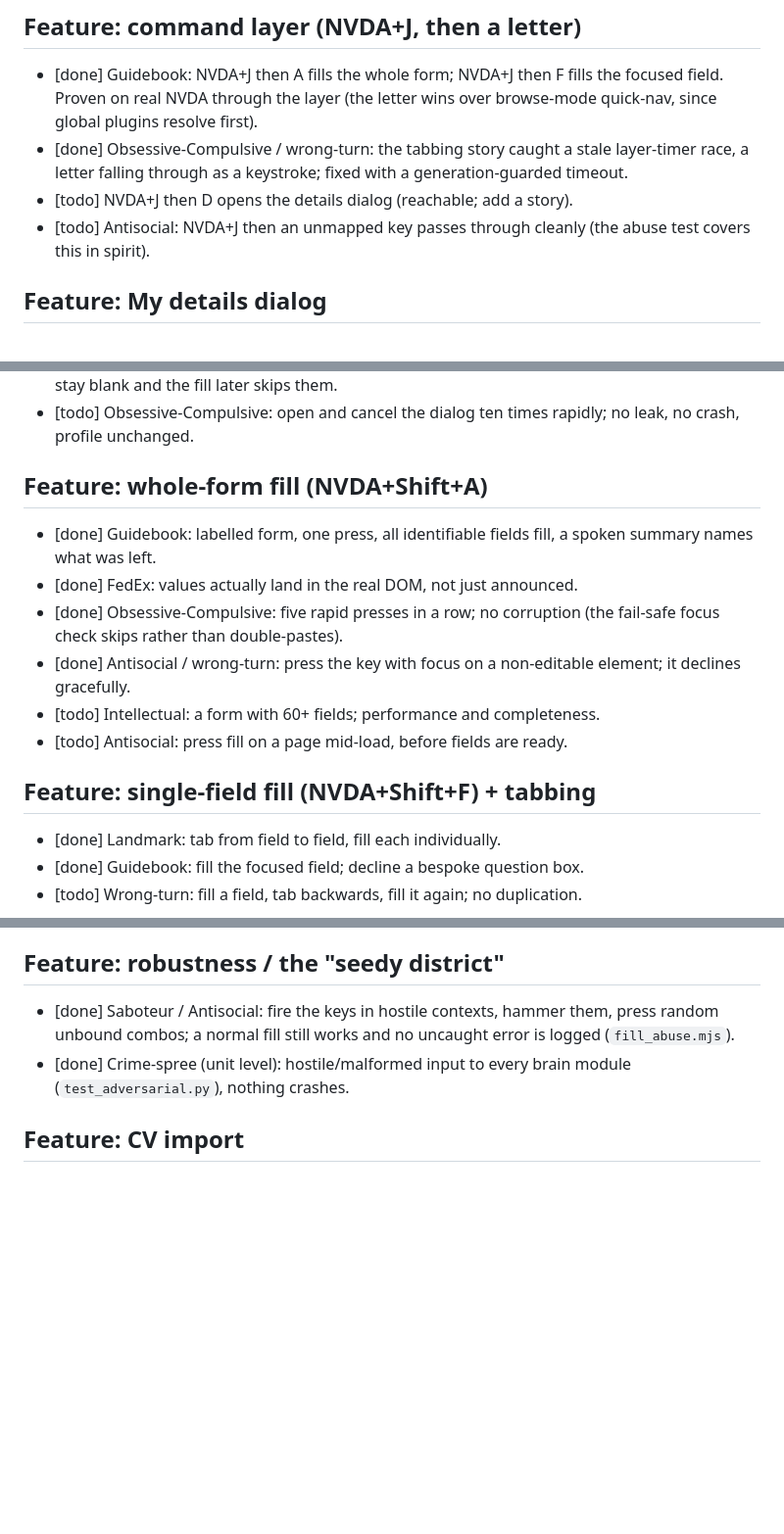
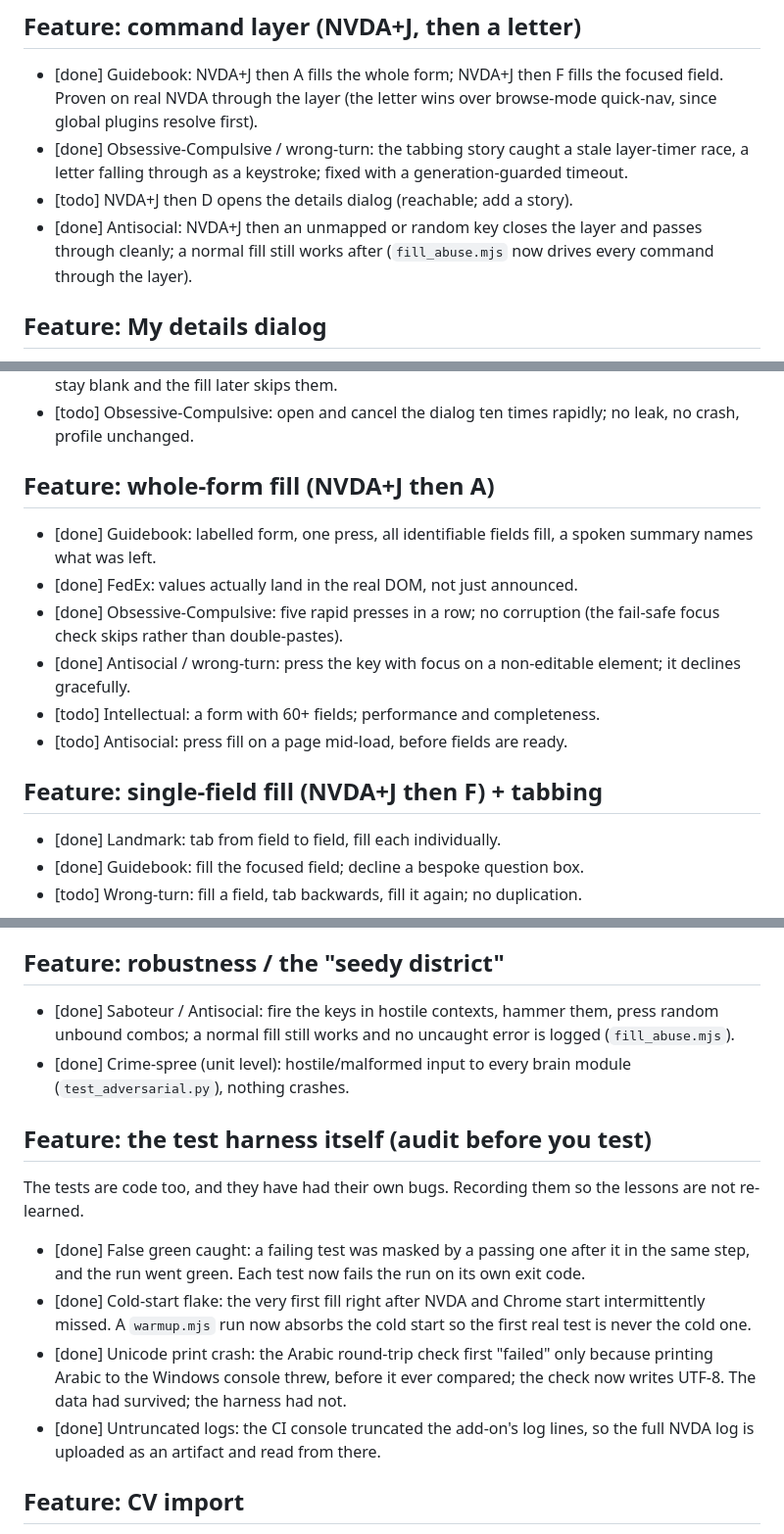
Before and after one commit to almrany803-alt/form-filler, a Markdown page: TEST_SCENARIOS.md, 3 parts joined by grey strips. Shown at 98% size. Drawn GitHub-style; blank space fills up the shorter version.

Commit message:
Scenarios: cover the layer, correct fill headers, add the test-harness lessons

```diff
--- a/TEST_SCENARIOS.md
+++ b/TEST_SCENARIOS.md
@@ -22,8 +22,9 @@ real, impatient, non-linear, multilingual user would, and see what breaks.
   layer-timer race, a letter falling through as a keystroke; fixed with a
   generation-guarded timeout.
 - [todo] NVDA+J then D opens the details dialog (reachable; add a story).
-- [todo] Antisocial: NVDA+J then an unmapped key passes through cleanly (the
-  abuse test covers this in spirit).
+- [done] Antisocial: NVDA+J then an unmapped or random key closes the layer and
+  passes through cleanly; a normal fill still works after (`fill_abuse.mjs` now
+  drives every command through the layer).
 
 ## Feature: My details dialog
 
@@ -47,7 +48,7 @@ real, impatient, non-linear, multilingual user would, and see what breaks.
 - [todo] Obsessive-Compulsive: open and cancel the dialog ten times rapidly; no
   leak, no crash, profile unchanged.
 
-## Feature: whole-form fill (NVDA+Shift+A)
+## Feature: whole-form fill (NVDA+J then A)
 
 - [done] Guidebook: labelled form, one press, all identifiable fields fill, a
   spoken summary names what was left.
@@ -59,7 +60,7 @@ real, impatient, non-linear, multilingual user would, and see what breaks.
 - [todo] Intellectual: a form with 60+ fields; performance and completeness.
 - [todo] Antisocial: press fill on a page mid-load, before fields are ready.
 
-## Feature: single-field fill (NVDA+Shift+F) + tabbing
+## Feature: single-field fill (NVDA+J then F) + tabbing
 
 - [done] Landmark: tab from field to field, fill each individually.
 - [done] Guidebook: fill the focused field; decline a bespoke question box.
@@ -95,6 +96,23 @@ real, impatient, non-linear, multilingual user would, and see what breaks.
 - [done] Crime-spree (unit level): hostile/malformed input to every brain module
   (`test_adversarial.py`), nothing crashes.
 
+## Feature: the test harness itself (audit before you test)
+
+The tests are code too, and they have had their own bugs. Recording them so the
+lessons are not re-learned.
+
+- [done] False green caught: a failing test was masked by a passing one after it
+  in the same step, and the run went green. Each test now fails the run on its
+  own exit code.
+- [done] Cold-start flake: the very first fill right after NVDA and Chrome start
+  intermittently missed. A `warmup.mjs` run now absorbs the cold start so the
+  first real test is never the cold one.
+- [done] Unicode print crash: the Arabic round-trip check first "failed" only
+  because printing Arabic to the Windows console threw, before it ever compared;
+  the check now writes UTF-8. The data had survived; the harness had not.
+- [done] Untruncated logs: the CI console truncated the add-on's log lines, so the
+  full NVDA log is uploaded as an artifact and read from there.
+
 ## Feature: CV import
 
 - [done] Guidebook (plain text): open the dialog, press Import, pick a .txt CV,
```
